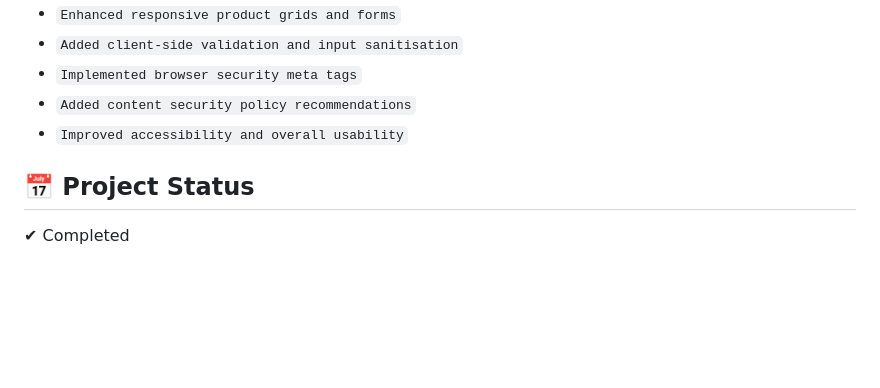
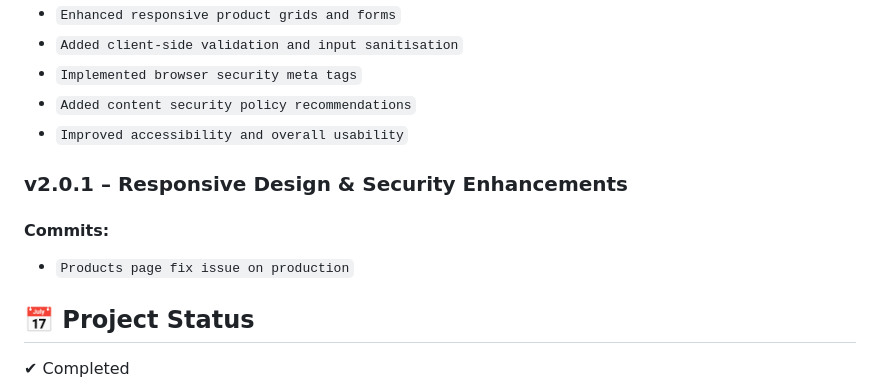
Before and after one commit to Thiko572/sweetcrumb-bakery, a Markdown page: SweetCrumb Bakery/readme.md, the part around the change. GitHub-like rendering; blank space fills up the shorter version.

Commit message:
Update README with version 2.0.1 changes
Added new version for responsive design and security enhancements, including a fix for the products page issue in production.

```diff
--- a/SweetCrumb Bakery/readme.md
+++ b/SweetCrumb Bakery/readme.md
@@ -165,6 +165,10 @@
 - `Added content security policy recommendations`
 - `Improved accessibility and overall usability`
 
+### v2.0.1 – Responsive Design & Security Enhancements
+#### Commits:
+- `Products page fix issue on production`
+
 ## 📅 Project Status
 ✔ Completed
 
```
